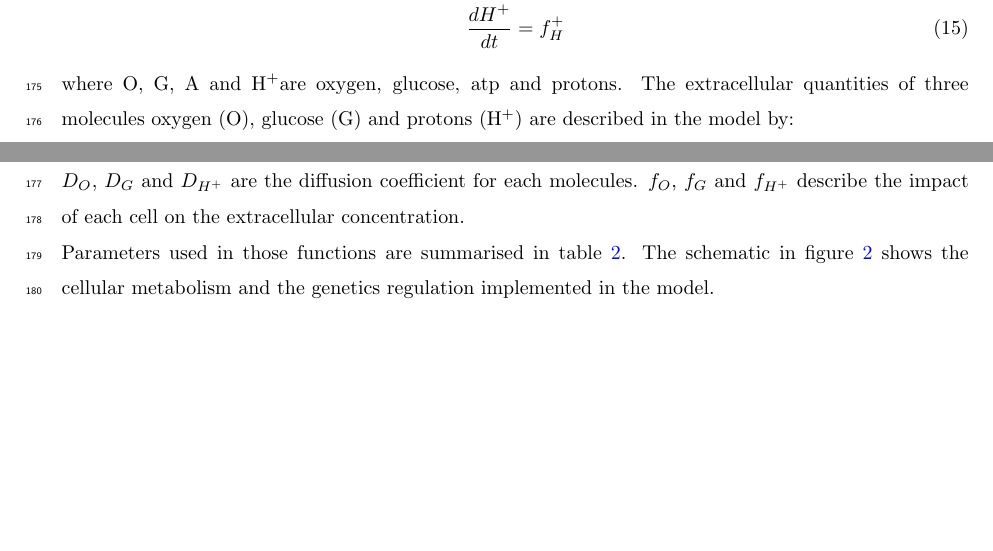
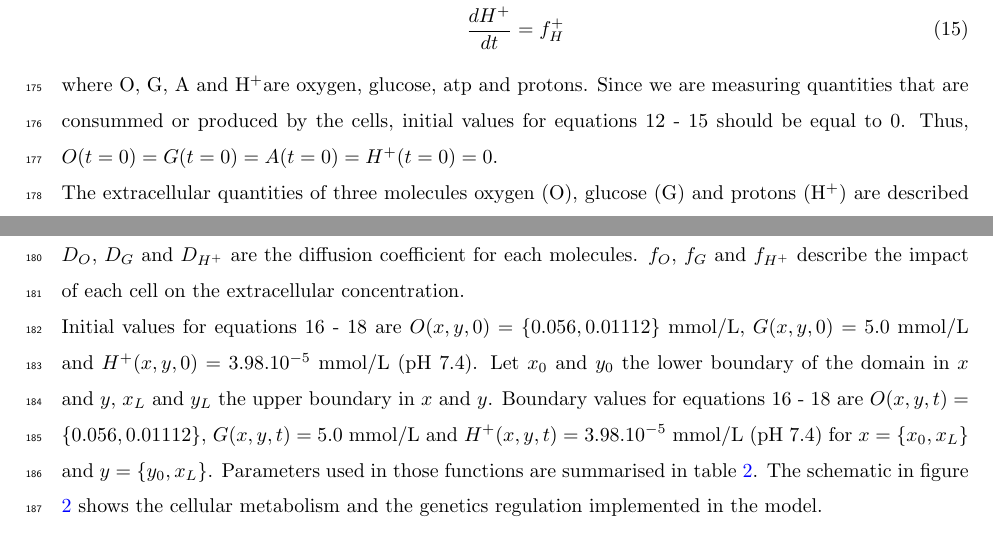
Before and after one commit to khaathe/hif-regulation-of-ldh-pdh-cso, a LaTeX paper (revision.tex, which reads revision/material-method.tex): two parts of pages 7 and 8 of 25, joined at a grey line, cut so that both start at the same text, the shorter picture padded with empty space. Compiled offline with pdfLaTeX.

Commit message:
Initial Value + Boundary Conditions

```diff
--- a/revision/material-method.tex
+++ b/revision/material-method.tex
@@ -134,6 +134,8 @@ Quantities consumed and produced by one cell are modelled using the ODE:
     \frac{dH^+}{dt} = f_H^+
 \end{align}
 where O, G, A and \protons are oxygen, glucose, atp and protons.
+Since we are measuring quantities that are consummed or produced by the cells, initial values for equations \ref*{ode:do} - \ref*{ode:dh} should be equal to 0.
+Thus, $O(t=0) = G(t=0) = A(t=0) = H^+(t=0) = 0$. \\
 The extracellular quantities of three molecules oxygen (O), glucose (G) and protons (\protons) are described in the model by:
 \begin{align}
     \label{pde:do}
@@ -144,6 +146,9 @@ The extracellular quantities of three molecules oxygen (O), glucose (G) and prot
     \frac{\partial H^+}{\partial t} &= D_{H^+} \nabla^2 H^+ + f_{H^+}
 \end{align}
 $D_O$, $D_G$ and $D_{H^+}$ are the diffusion coefficient for each molecules. $f_O$, $f_G$ and $f_{H^+}$ describe the impact of each cell on the extracellular concentration. \\
+Initial values for equations \ref*{pde:do} - \ref*{pde:dh} are $O(x,y,0) = \{0.056, 0.01112\}$  mmol/L, $G(x,y,0) = 5.0$  mmol/L and $H^+(x,y,0) = 3.98.10^{-5}$  mmol/L (pH 7.4).
+Let $x_0$ and $y_0$ the lower boundary of the domain in $x$ and $y$, $x_L$ and $y_L$ the upper boundary in $x$ and $y$.
+Boundary values for equations \ref*{pde:do} - \ref*{pde:dh} are $O(x,y,t) = \{0.056, 0.01112\}$, $G(x,y,t) = 5.0$ mmol/L and $H^+(x,y,t) = 3.98.10^{-5}$ mmol/L (pH 7.4) for $x=\{x_0, x_L\}$ and $y=\{y_0, x_L\}$.
 Parameters used in those functions are summarised in table \ref{tab:param-metabolism}.
 The schematic in figure \ref{fig:model} shows the cellular metabolism and the genetics regulation implemented in the model.
 
```
